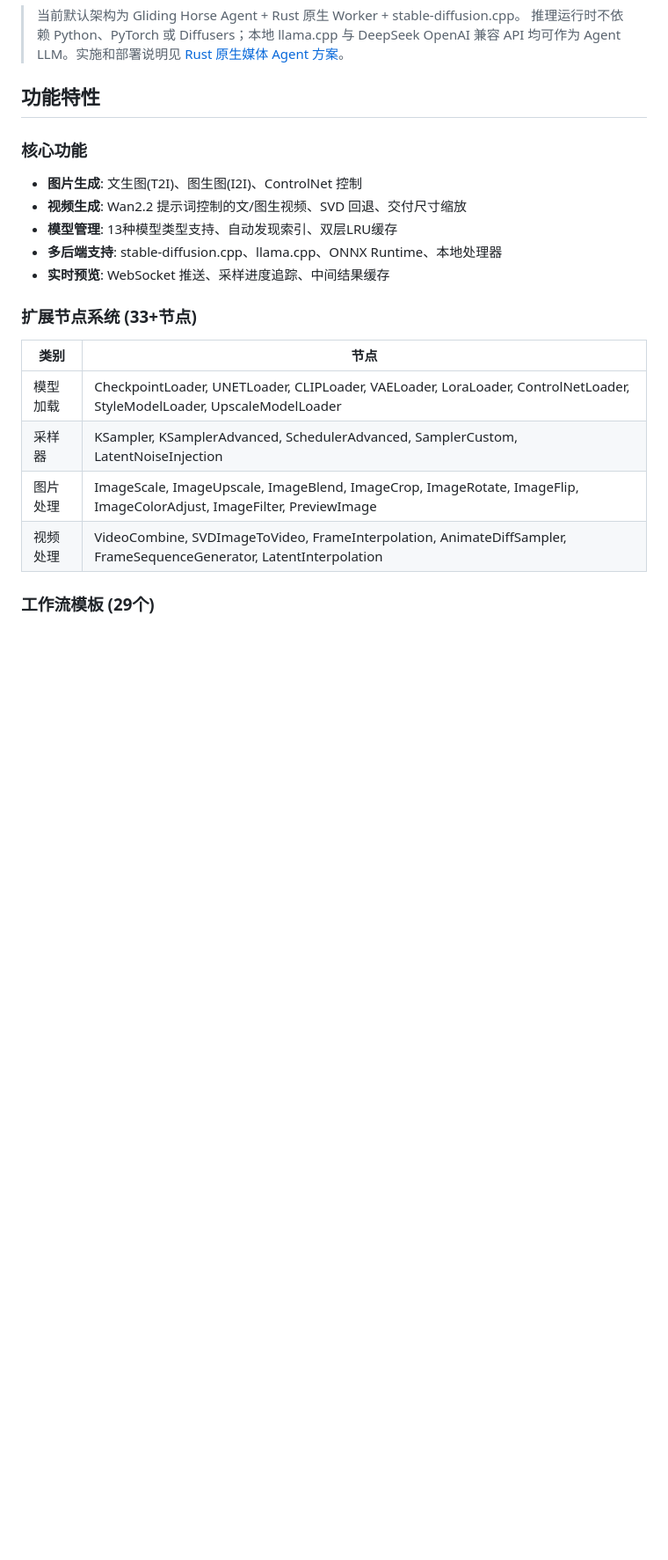
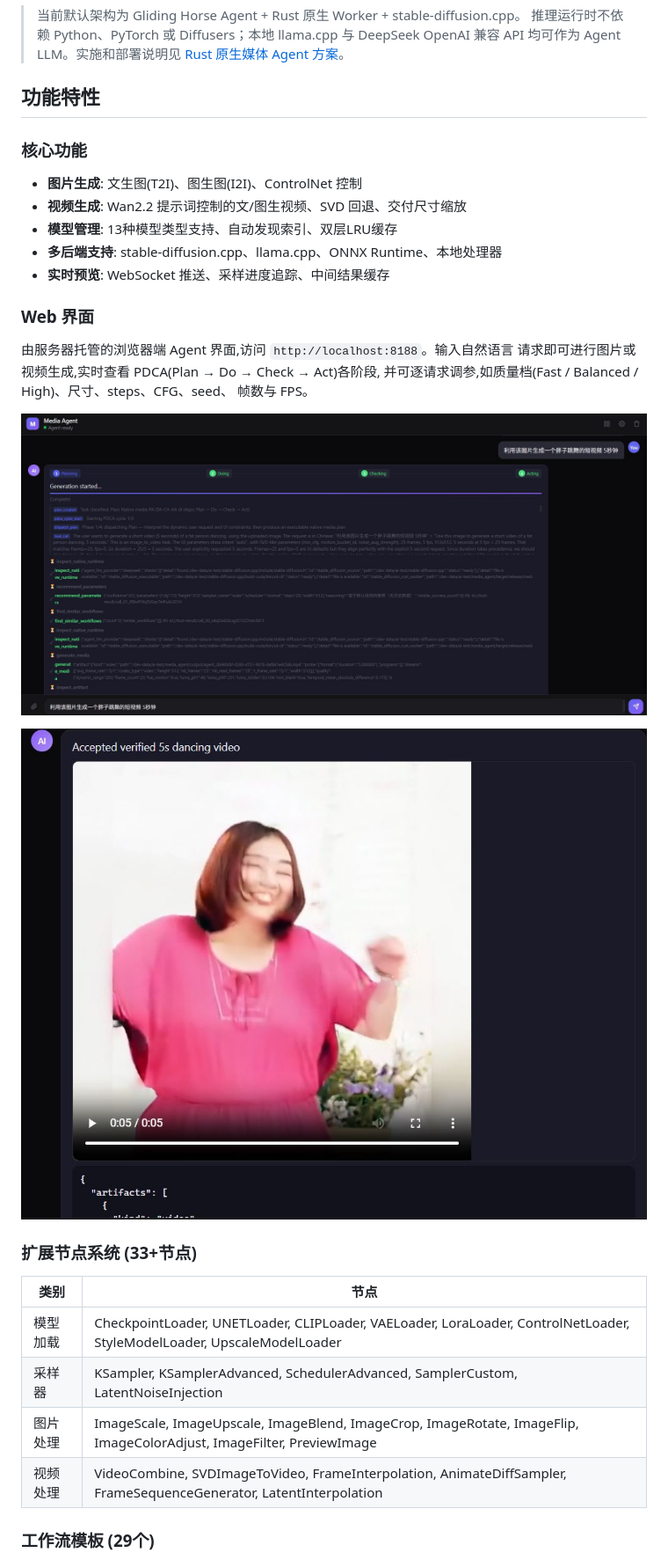
Before and after one commit to doiito/media_agent, a Markdown page: README_CN.md, the part around the change. Shown at 88% size. GitHub-like rendering; pictures changed too: assets/ui1.jpg (added), assets/ui2.jpg (added); blank space fills up the shorter version.

```diff
--- a/README_CN.md
+++ b/README_CN.md
@@ -18,6 +18,17 @@
 - **模型管理**: 13种模型类型支持、自动发现索引、双层LRU缓存
 - **多后端支持**: stable-diffusion.cpp、llama.cpp、ONNX Runtime、本地处理器
 - **实时预览**: WebSocket 推送、采样进度追踪、中间结果缓存
+
+### Web 界面
+
+由服务器托管的浏览器端 Agent 界面,访问 `http://localhost:8188`。输入自然语言
+请求即可进行图片或视频生成,实时查看 PDCA(Plan → Do → Check → Act)各阶段,
+并可逐请求调参,如质量档(Fast / Balanced / High)、尺寸、steps、CFG、seed、
+帧数与 FPS。
+
+![Web 界面 - 主生成界面](assets/ui1.jpg)
+
+![Web 界面 - 请求/参数面板](assets/ui2.jpg)
 
 ### 扩展节点系统 (33+节点)
 
```
Also changed, not shown: README.md (+11 -0 lines).
